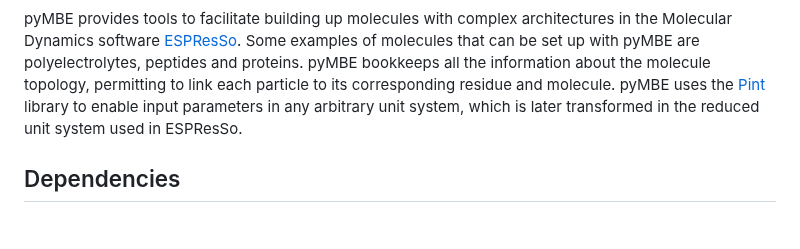
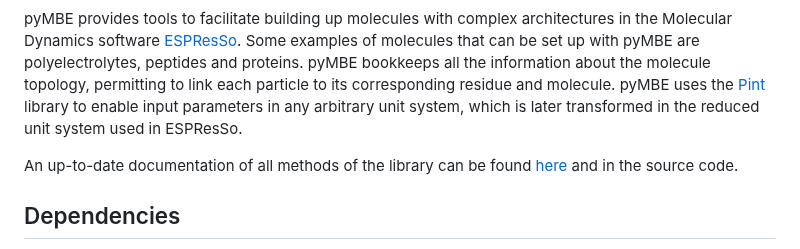
Before and after one commit to pyMBE-dev/pyMBE, a Markdown page: README.md, the part around the change. Drawn GitHub-style; blank space fills up the shorter version.

Commit message:
add a explicit link to docs in the README file

```diff
--- a/README.md
+++ b/README.md
@@ -12,6 +12,8 @@
 [![Contributor Covenant](https://img.shields.io/badge/Contributor%20Covenant-2.1-4baaaa.svg)](CODE_OF_CONDUCT.md)
 
 pyMBE provides tools to facilitate building up molecules with complex architectures in the Molecular Dynamics software [ESPResSo](https://espressomd.org/wordpress/). Some examples of molecules that can be set up with pyMBE are polyelectrolytes, peptides and proteins. pyMBE bookkeeps all the information about the molecule topology, permitting to link each particle to its corresponding residue and molecule. pyMBE uses the [Pint](https://pint.readthedocs.io/en/stable/) library to enable input parameters in any arbitrary unit system, which is later transformed in the reduced unit system used in ESPResSo.
+
+An up-to-date documentation of all methods of the library can be found [here](pymbe-dev.github.io/pyMBE/pyMBE.html) and in the source code.
 
 ## Dependencies
 
```
